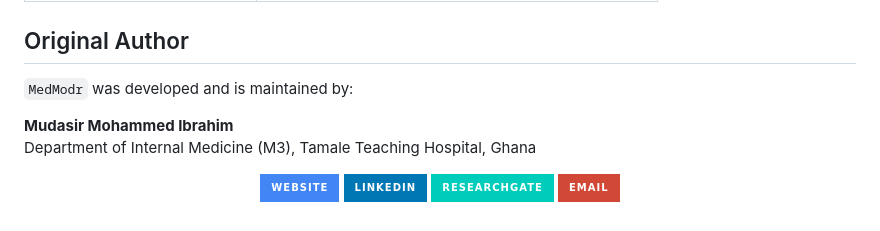
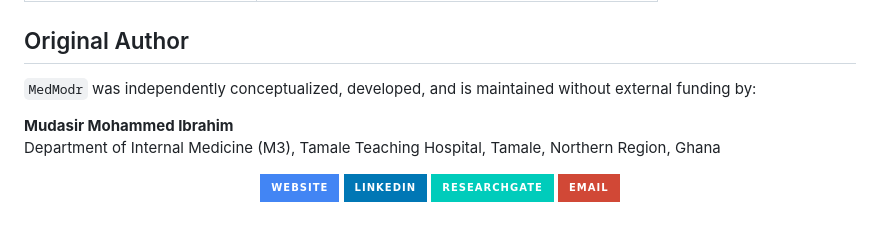
Before and after one commit to shinyhealthtools/medmodr, a Markdown page: README.md, the part around the change. Drawn GitHub-style; badges without logos.

```diff
--- a/README.md
+++ b/README.md
@@ -135,11 +135,11 @@ The resources below provide access to the `MedModr` application, documentation,
 
 ## Original Author
 
-`MedModr` was developed and is maintained by:
+`MedModr` was independently conceptualized, developed, and is maintained without external funding by:
 
 **Mudasir Mohammed Ibrahim**
 Department of Internal Medicine (M3),
-Tamale Teaching Hospital, Ghana
+Tamale Teaching Hospital, Tamale, Northern Region, Ghana
 
 <p align="center">
   <a href="https://mudasiribrahim.github.io/gh/" target="_blank">
```
